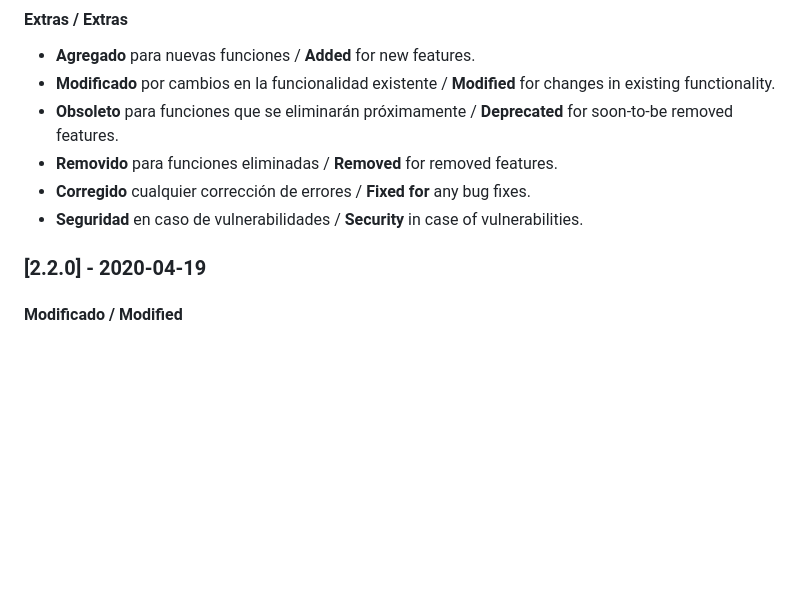
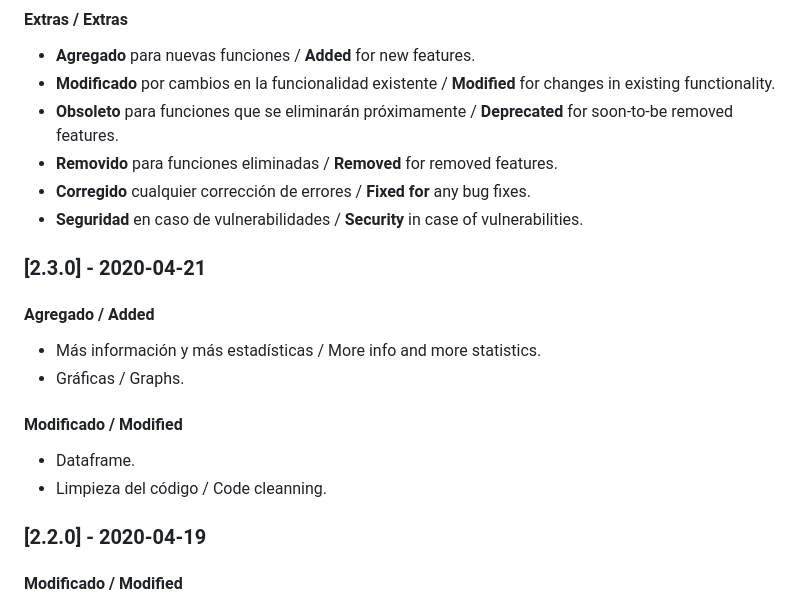
Before and after one commit to yammadev/col-covid-19, a Markdown page: README.md, the part around one of its changes. Drawn GitHub-style; blank space fills up the shorter version.

```diff
--- a/README.md
+++ b/README.md
@@ -95,6 +112,15 @@ Todos los cambios notables a este proyecto están documentados en esta parte del
 - **Removido** para funciones eliminadas / **Removed** for removed features.
 - **Corregido** cualquier corrección de errores / **Fixed for** any bug fixes.
 - **Seguridad** en caso de vulnerabilidades / **Security** in case of vulnerabilities.
+
+### [2.3.0] - 2020-04-21
+#### Agregado / Added
+- Más información y más estadísticas / More info and more statistics.
+- Gráficas / Graphs.
+
+#### Modificado / Modified
+- Dataframe.
+- Limpieza del código / Code cleanning.
 
 ### [2.2.0] - 2020-04-19
 #### Modificado / Modified
```
Also changed, not shown: other parts of README.md (+18 -1 lines), data/imgs/cases.png (added), data/imgs/timeline.png (added), 16 other files.
